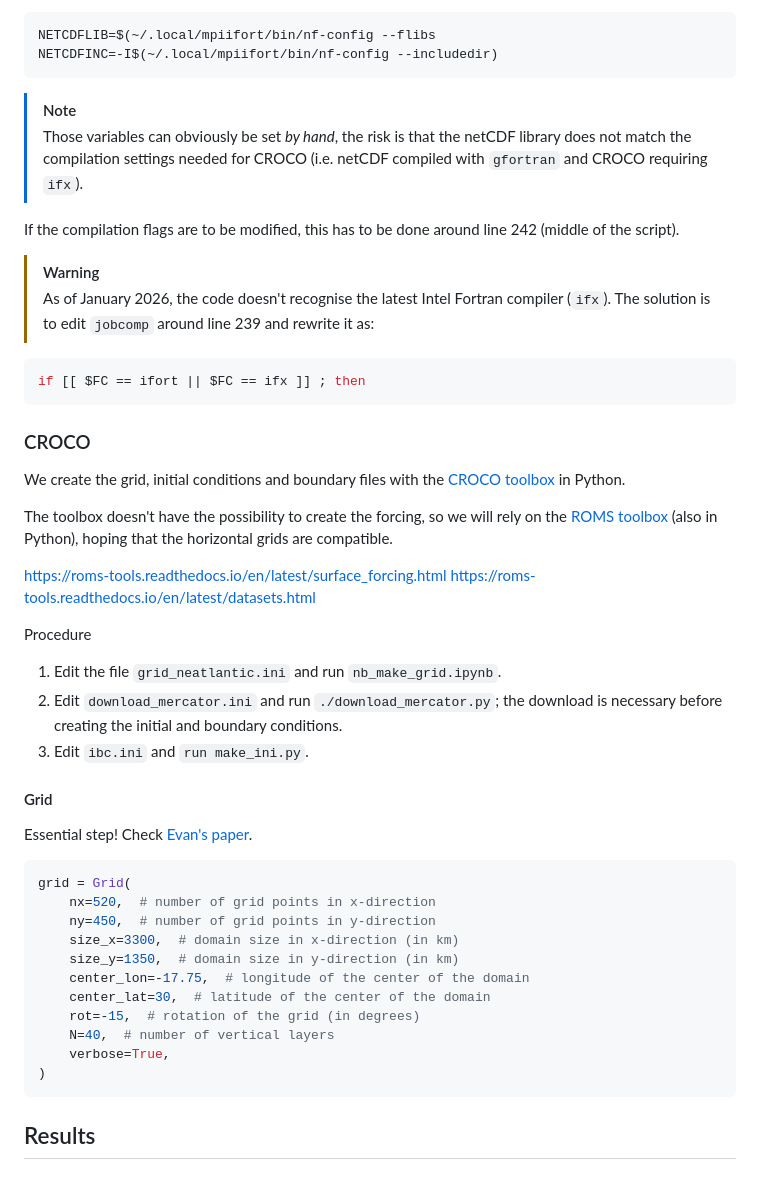
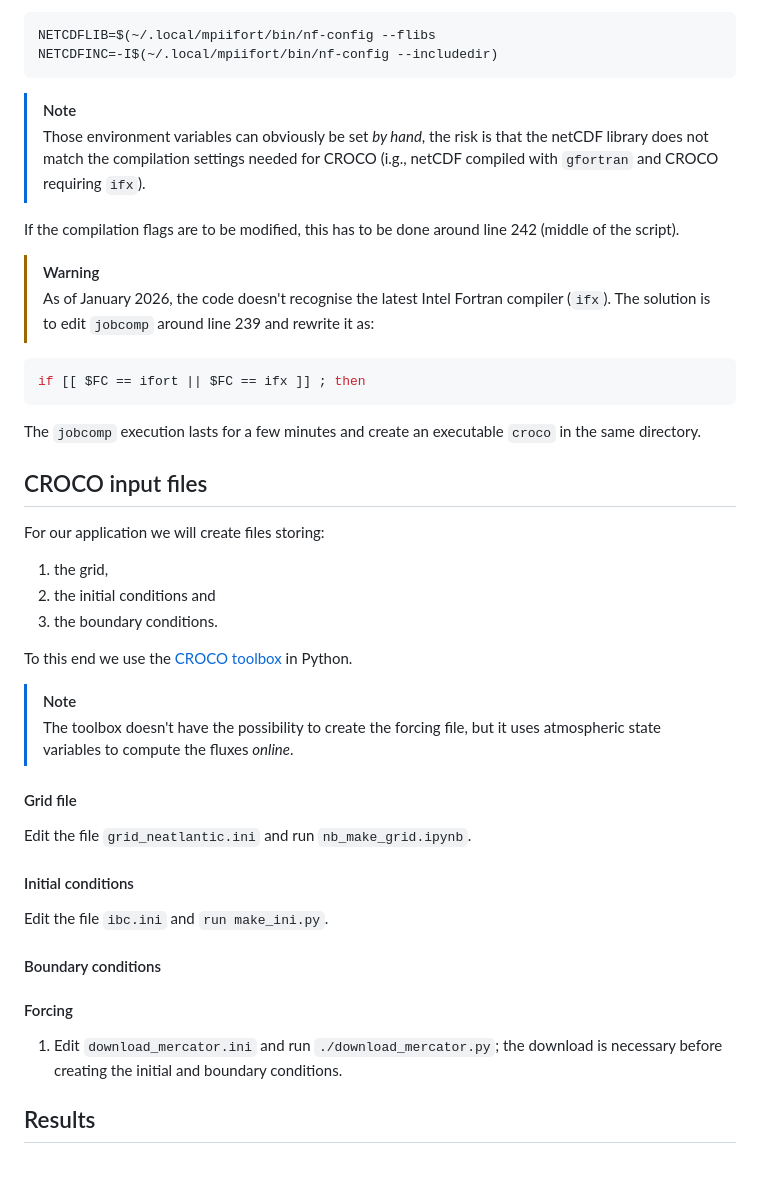
Before and after one commit to ctroupin/Canary-CROCO, a Markdown page: doc/installation.md, the part around one of its changes. GitHub-like rendering.

````diff
--- a/doc/installation.md
+++ b/doc/installation.md
@@ -135,7 +190,7 @@ NETCDFINC=-I$(~/.local/mpiifort/bin/nf-config --includedir)
 ```
 
 > [!NOTE]
-> Those variables can obviously be set _by hand_, the risk is that the netCDF library does not match the compilation settings needed for CROCO (i.e. netCDF compiled with `gfortran` and CROCO requiring `ifx`).
+> Those environment variables can obviously be set _by hand_, the risk is that the netCDF library does not match the compilation settings needed for CROCO (i.g., netCDF compiled with `gfortran` and CROCO requiring `ifx`).
 
 If the compilation flags are to be modified, this has to be done around line 242 (middle of the script).
 
@@ -145,38 +200,34 @@ If the compilation flags are to be modified, this has to be done around line 242
 if [[ $FC == ifort || $FC == ifx ]] ; then
 ```
 
-### CROCO
+The `jobcomp` execution lasts for a few minutes and create an executable `croco` in the same directory.
 
-We create the grid, initial conditions and boundary files with the [CROCO toolbox](https://croco-ocean.gitlabpages.inria.fr/croco_pytools/index.html) in Python.
+## CROCO input files
 
-The toolbox doesn't have the possibility to create the forcing, so we will rely on the [ROMS toolbox](https://roms-tools.readthedocs.io/en/latest/) (also in Python), hoping that the horizontal grids are compatible.
+For our application we will create files storing:
+1. the grid,
+2. the initial conditions and
+3. the boundary conditions.
 
-https://roms-tools.readthedocs.io/en/latest/surface_forcing.html
-https://roms-tools.readthedocs.io/en/latest/datasets.html
+To this end we use the [CROCO toolbox](https://croco-ocean.gitlabpages.inria.fr/croco_pytools/index.html) in Python.
 
-Procedure
-1. Edit the file `grid_neatlantic.ini` and run `nb_make_grid.ipynb`.
-2. Edit `download_mercator.ini` and run `./download_mercator.py`; the download is necessary before creating the initial and boundary conditions.
-2. Edit `ibc.ini` and `run make_ini.py`.
+> [!NOTE]
+> The toolbox doesn't have the possibility to create the forcing file, but it uses atmospheric state variables to compute the fluxes _online_.
 
-#### Grid
+#### Grid file
 
-Essential step! Check [Evan's paper](https://agupubs.onlinelibrary.wiley.com/doi/full/10.1029/2010JC006665).
+Edit the file `grid_neatlantic.ini` and run `nb_make_grid.ipynb`.
 
-```python
-grid = Grid(
-    nx=520,  # number of grid points in x-direction
-    ny=450,  # number of grid points in y-direction
-    size_x=3300,  # domain size in x-direction (in km)
-    size_y=1350,  # domain size in y-direction (in km)
-    center_lon=-17.75,  # longitude of the center of the domain
-    center_lat=30,  # latitude of the center of the domain
-    rot=-15,  # rotation of the grid (in degrees)
-    N=40,  # number of vertical layers
-    verbose=True,
-)
-```
+#### Initial conditions
 
+Edit the file `ibc.ini` and `run make_ini.py`.
+
+#### Boundary conditions
+
+
+#### Forcing
+
+1. Edit `download_mercator.ini` and run `./download_mercator.py`; the download is necessary before creating the initial and boundary conditions.
 
 
 ## Results
````
Also changed, not shown: other parts of doc/installation.md (+59 -4 lines), doc/error_logs.md (added, +154 -0 lines).
